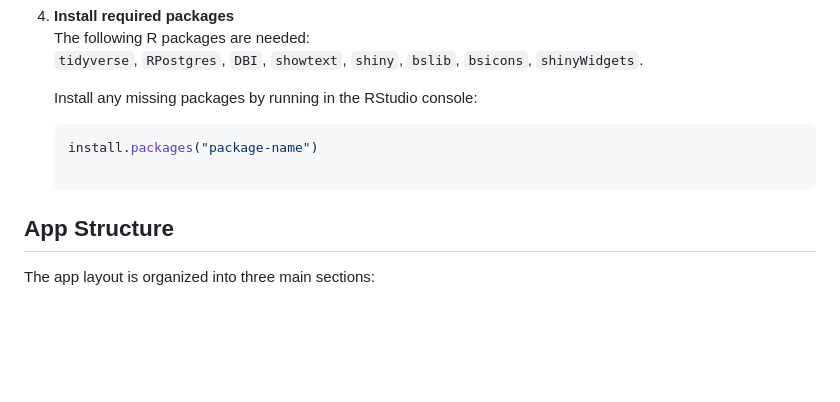
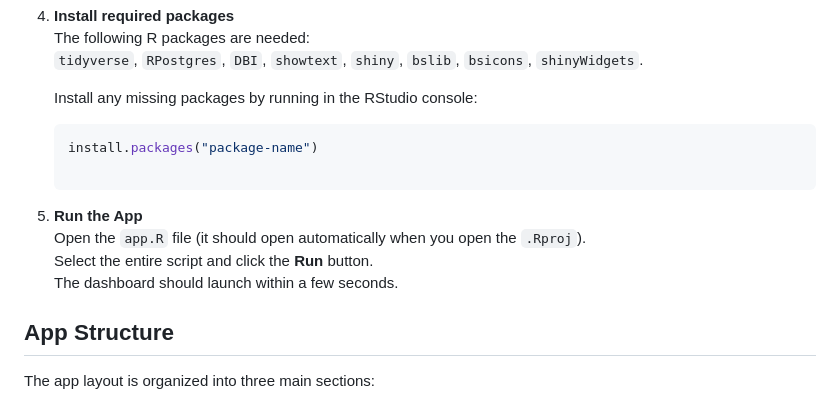
Before and after one commit to Witczxx/teacher_dashboard, a Markdown page: README.md, the part around the change. Rendered like a GitHub page; blank space fills up the shorter version.

````diff
--- a/README.md
+++ b/README.md
@@ -42,6 +42,11 @@ This dataset shaped the design and functionalities of the app.
    ```r
    install.packages("package-name")
 
+5. **Run the App**
+   Open the `app.R` file (it should open automatically when you open the `.Rproj`).
+   Select the entire script and click the **Run** button.
+   The dashboard should launch within a few seconds.
+
 ## App Structure
 
 The app layout is organized into three main sections:
````
